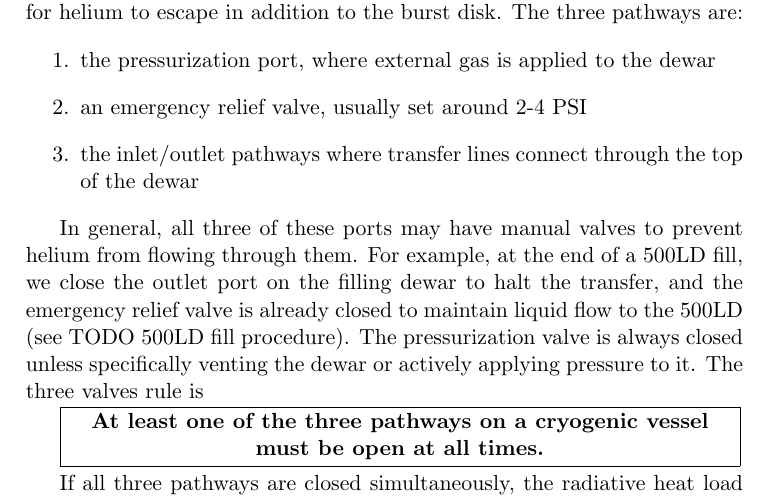
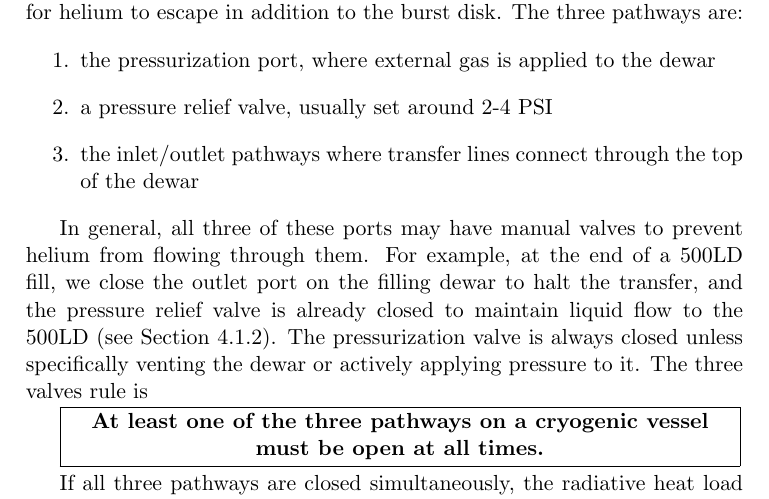
Before and after one commit to ryan-duve/hifrost-manual, a LaTeX thesis (hifrost.tex, which reads safety.tex): part of page 23 of 64, cut so that both start at the same text. Compiled offline with pdfLaTeX.

Commit message:
change 'emergenc relief valve' to 'pressure relief valve'

```diff
--- a/safety.tex
+++ b/safety.tex
@@ -38,11 +38,11 @@ An important exception to the emergency relief rule is the \het{} circuit in the
 The 500LD, 100LD and most supply helium dewars have three pathways for helium to escape in addition to the burst disk.  The three pathways are:
 \begin{enumerate}
 \item the pressurization port, where external gas is applied to the dewar
-\item an emergency relief valve, usually set around 2-4 PSI
+\item a pressure relief valve, usually set around 2-4 PSI
 \item the inlet/outlet pathways where transfer lines connect through the top of the dewar
 \end{enumerate}
 
-In general, all three of these ports may have manual valves to prevent helium from flowing through them.  For example, at the end of a 500LD fill, we close the outlet port on the filling dewar to halt the transfer, and the emergency relief valve is already closed to maintain liquid flow to the 500LD (see TODO 500LD fill procedure).  The pressurization valve is always closed unless specifically venting the dewar or actively applying pressure to it.  The three valves rule is
+In general, all three of these ports may have manual valves to prevent helium from flowing through them.  For example, at the end of a 500LD fill, we close the outlet port on the filling dewar to halt the transfer, and the pressure relief valve is already closed to maintain liquid flow to the 500LD (see Section \ref{practical-op:500LDfill}).  The pressurization valve is always closed unless specifically venting the dewar or actively applying pressure to it.  The three valves rule is
 
 \vsepfbox{\parbox{.93\textwidth}{\centering
 \textbf{At least one of the three pathways on a cryogenic vessel must be open at all times.}
```
Also changed, not shown: practical-op.tex (+1 -0 lines), safety.tex (2 more changed lines), 1 other file.
